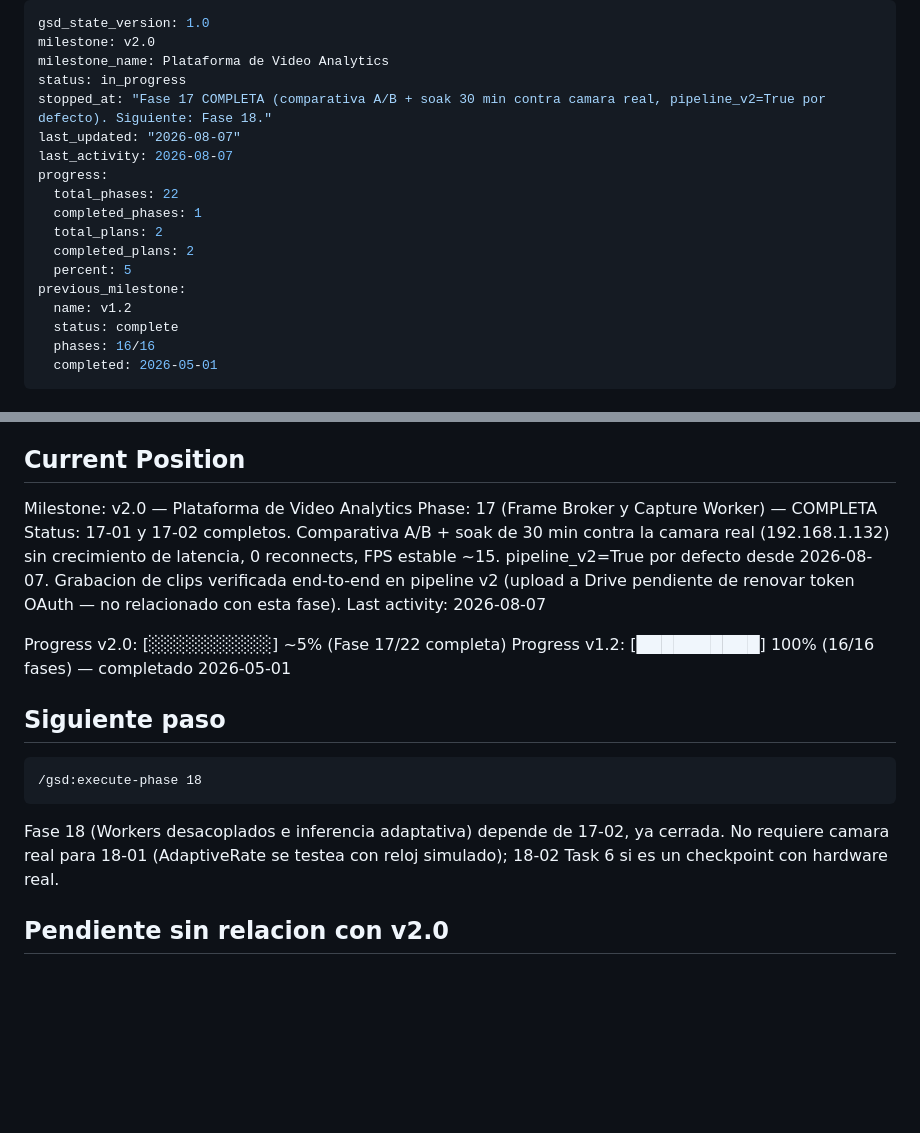
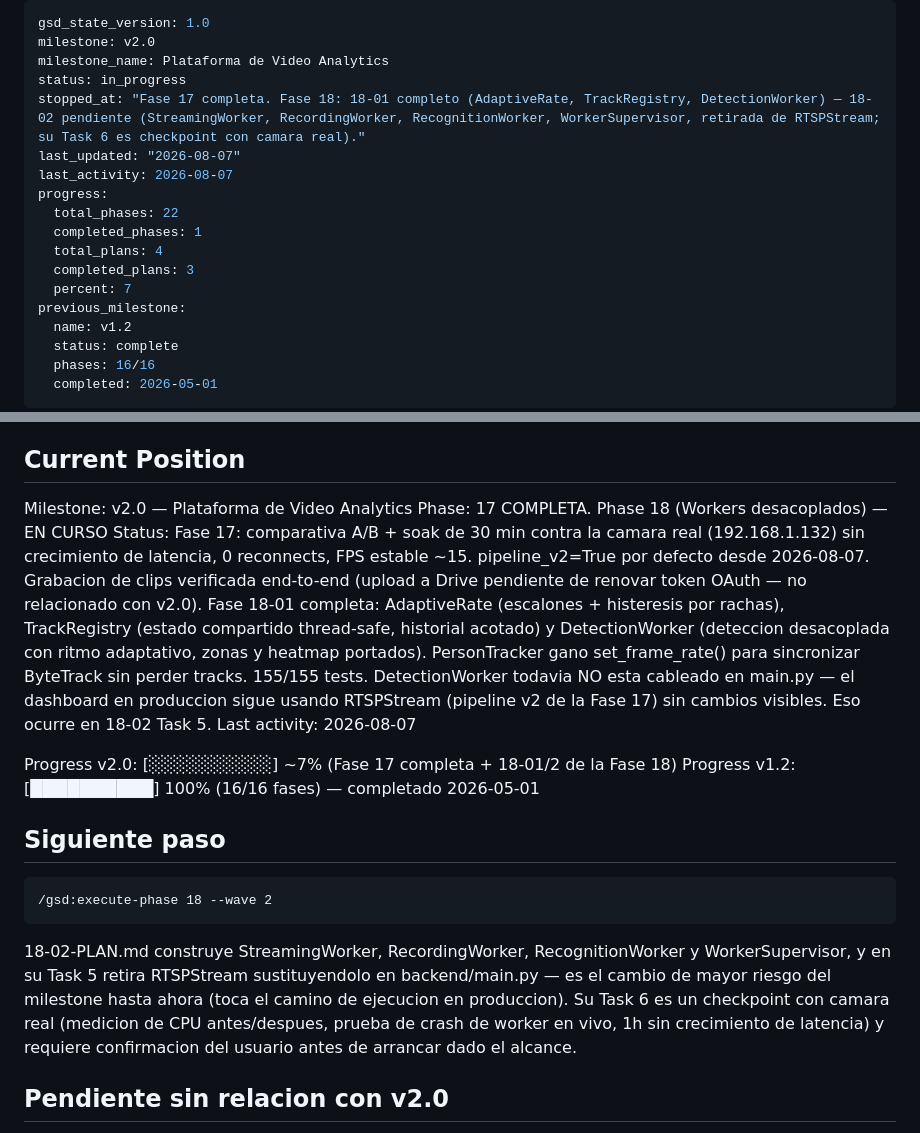
Before and after one commit to dcastillosaez/proyecto_camara, a Markdown page: .planning/STATE.md, 2 parts joined by grey strips. GitHub-like rendering; blank space fills up the shorter version.

Commit message:
docs(18-01): SUMMARY y estado — AdaptiveRate/TrackRegistry/DetectionWorker completos

````diff
--- a/.planning/STATE.md
+++ b/.planning/STATE.md
@@ -3,15 +3,15 @@ gsd_state_version: 1.0
 milestone: v2.0
 milestone_name: Plataforma de Video Analytics
 status: in_progress
-stopped_at: "Fase 17 COMPLETA (comparativa A/B + soak 30 min contra camara real, pipeline_v2=True por defecto). Siguiente: Fase 18."
+stopped_at: "Fase 17 completa. Fase 18: 18-01 completo (AdaptiveRate, TrackRegistry, DetectionWorker) — 18-02 pendiente (StreamingWorker, RecordingWorker, RecognitionWorker, WorkerSupervisor, retirada de RTSPStream; su Task 6 es checkpoint con camara real)."
 last_updated: "2026-08-07"
 last_activity: 2026-08-07
 progress:
   total_phases: 22
   completed_phases: 1
-  total_plans: 2
-  completed_plans: 2
-  percent: 5
+  total_plans: 4
+  completed_plans: 3
+  percent: 7
 previous_milestone:
   name: v1.2
   status: complete
@@ -31,26 +31,38 @@ See: .planning/PROJECT.md (updated 2026-05-01)
 ## Current Position
 
 Milestone: v2.0 — Plataforma de Video Analytics
-Phase: 17 (Frame Broker y Capture Worker) — COMPLETA
-Status: 17-01 y 17-02 completos. Comparativa A/B + soak de 30 min contra
-  la camara real (192.168.1.132) sin crecimiento de latencia, 0 reconnects,
-  FPS estable ~15. pipeline_v2=True por defecto desde 2026-08-07. Grabacion
-  de clips verificada end-to-end en pipeline v2 (upload a Drive pendiente
-  de renovar token OAuth — no relacionado con esta fase).
+Phase: 17 COMPLETA. Phase 18 (Workers desacoplados) — EN CURSO
+Status: Fase 17: comparativa A/B + soak de 30 min contra la camara real
+  (192.168.1.132) sin crecimiento de latencia, 0 reconnects, FPS estable
+  ~15. pipeline_v2=True por defecto desde 2026-08-07. Grabacion de clips
+  verificada end-to-end (upload a Drive pendiente de renovar token OAuth —
+  no relacionado con v2.0).
+  Fase 18-01 completa: AdaptiveRate (escalones + histeresis por rachas),
+  TrackRegistry (estado compartido thread-safe, historial acotado) y
+  DetectionWorker (deteccion desacoplada con ritmo adaptativo, zonas y
+  heatmap portados). PersonTracker gano set_frame_rate() para sincronizar
+  ByteTrack sin perder tracks. 155/155 tests.
+  DetectionWorker todavia NO esta cableado en main.py — el dashboard en
+  produccion sigue usando RTSPStream (pipeline v2 de la Fase 17) sin
+  cambios visibles. Eso ocurre en 18-02 Task 5.
 Last activity: 2026-08-07
 
-Progress v2.0: [░░░░░░░░░░] ~5% (Fase 17/22 completa)
+Progress v2.0: [░░░░░░░░░░] ~7% (Fase 17 completa + 18-01/2 de la Fase 18)
 Progress v1.2: [██████████] 100% (16/16 fases) — completado 2026-05-01
 
 ## Siguiente paso
 
 ```
-/gsd:execute-phase 18
+/gsd:execute-phase 18 --wave 2
 ```
 
-Fase 18 (Workers desacoplados e inferencia adaptativa) depende de 17-02,
-ya cerrada. No requiere camara real para 18-01 (AdaptiveRate se testea con
-reloj simulado); 18-02 Task 6 si es un checkpoint con hardware real.
+18-02-PLAN.md construye StreamingWorker, RecordingWorker,
+RecognitionWorker y WorkerSupervisor, y en su Task 5 retira RTSPStream
+sustituyendolo en backend/main.py — es el cambio de mayor riesgo del
+milestone hasta ahora (toca el camino de ejecucion en produccion). Su
+Task 6 es un checkpoint con camara real (medicion de CPU antes/despues,
+prueba de crash de worker en vivo, 1h sin crecimiento de latencia) y
+requiere confirmacion del usuario antes de arrancar dado el alcance.
 
 ## Pendiente sin relacion con v2.0
 
````
Also changed, not shown: .planning/ROADMAP.md (+2 -2 lines), 1 other file.
